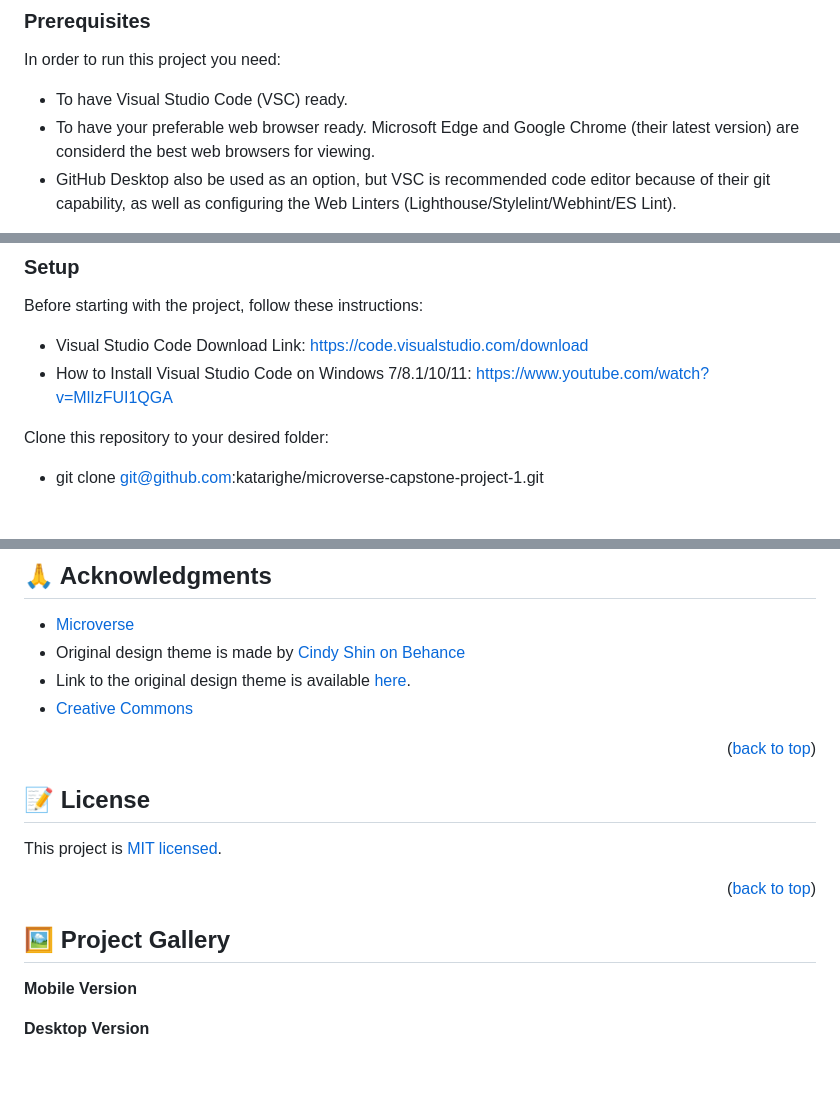
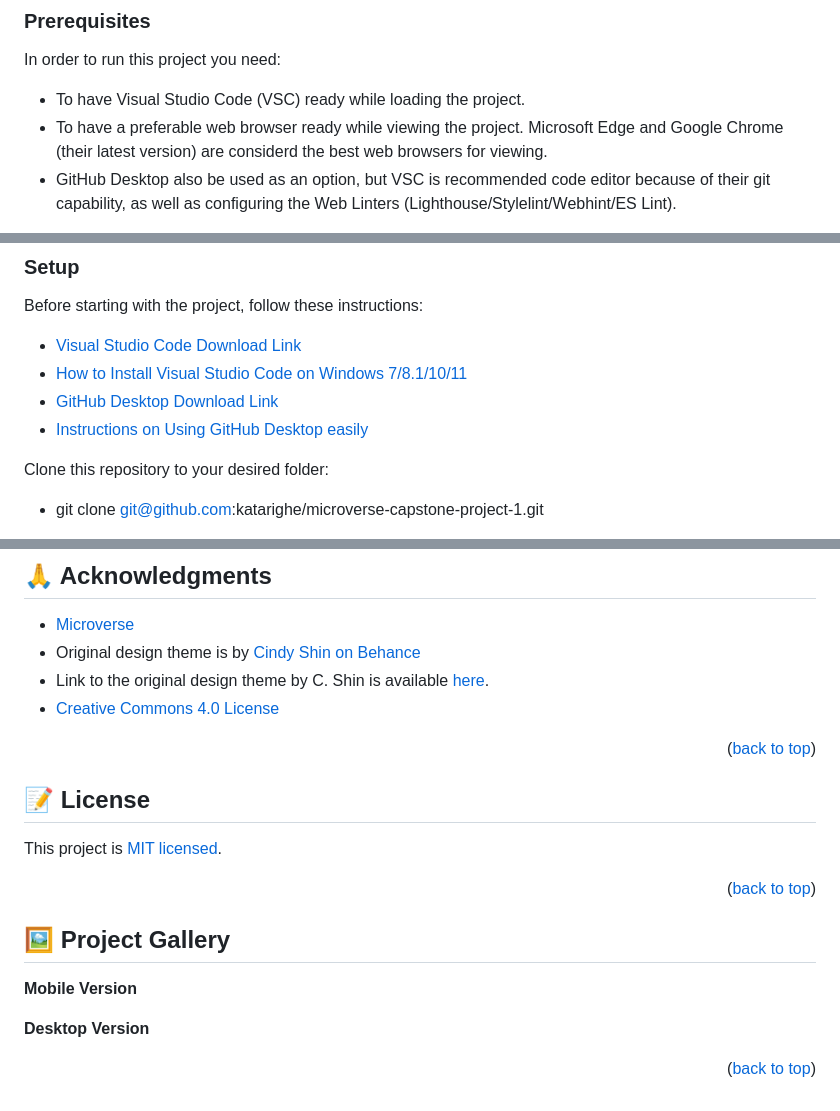
Before and after one commit to katarighe/microverse-capstone-project-1, a Markdown page: README.md, 3 parts joined by grey strips. Drawn GitHub-style; blank space fills up the shorter version.

Commit message:
Make major changes on README file

```diff
--- a/README.md
+++ b/README.md
@@ -111,8 +111,8 @@ To get a local copy of this project up and running, follow these steps.
 
 In order to run this project you need:
 
-- To have Visual Studio Code (VSC) ready.
-- To have your preferable web browser ready. Microsoft Edge and Google Chrome (their latest version) are considerd the best web browsers for viewing.
+- To have Visual Studio Code (VSC) ready while loading the project.
+- To have a preferable web browser ready while viewing the project. Microsoft Edge and Google Chrome (their latest version) are considerd the best web browsers for viewing.
 - GitHub Desktop also be used as an option, but VSC is recommended code editor because of their git capability, as well as configuring the Web Linters (Lighthouse/Stylelint/Webhint/ES Lint).
 
 Also, these basic requirements are needed in order to fully understand how the project fully works from the start:
@@ -124,8 +124,10 @@ Also, these basic requirements are needed in order to fully understand how the p
 ### Setup
 
 Before starting with the project, follow these instructions:
-- Visual Studio Code Download Link: https://code.visualstudio.com/download
-- How to Install Visual Studio Code on Windows 7/8.1/10/11: https://www.youtube.com/watch?v=MlIzFUI1QGA
+- [Visual Studio Code Download Link](https://code.visualstudio.com/download/)
+- [How to Install Visual Studio Code on Windows 7/8.1/10/11](https://www.youtube.com/watch?v=MlIzFUI1QGA/)
+- [GitHub Desktop Download Link](https://desktop.github.com/)
+- [Instructions on Using GitHub Desktop easily](https://www.youtube.com/watch?v=RPagOAUx2SQ/)
 
 Clone this repository to your desired folder:
 -  git clone git@github.com:katarighe/microverse-capstone-project-1.git
@@ -185,9 +187,9 @@ Give a ⭐️ if you like this project! You can visit my GitHub profile for more
 ## 🙏 Acknowledgments <a name="acknowledgements"></a>
 
 - [Microverse](https//www.microverse.org/)
--  Original design theme is made by [Cindy Shin on Behance](https://www.behance.net/adagio07/)
-- Link to the original design theme is available [here](https://www.behance.net/gallery/29845175/CC-Global-Summit-2015/).
-- [Creative Commons](https://creativecommons.org/licenses/by-nc/4.0/)
+-  Original design theme is by [Cindy Shin on Behance](https://www.behance.net/adagio07/)
+- Link to the original design theme by C. Shin is available [here](https://www.behance.net/gallery/29845175/CC-Global-Summit-2015/).
+- [Creative Commons 4.0 License](https://creativecommons.org/licenses/by-nc/4.0/)
 
 <p align="right">(<a href="#readme-top">back to top</a>)</p>
 
@@ -204,3 +206,5 @@ This project is <a href="https://github.com/katarighe/microverse-capstone-projec
 **Mobile Version**
 
 **Desktop Version**
+
+<p align="right">(<a href="#readme-top">back to top</a>)</p>
```
Also changed, not shown: other parts of README.md (+1 -1 lines).
